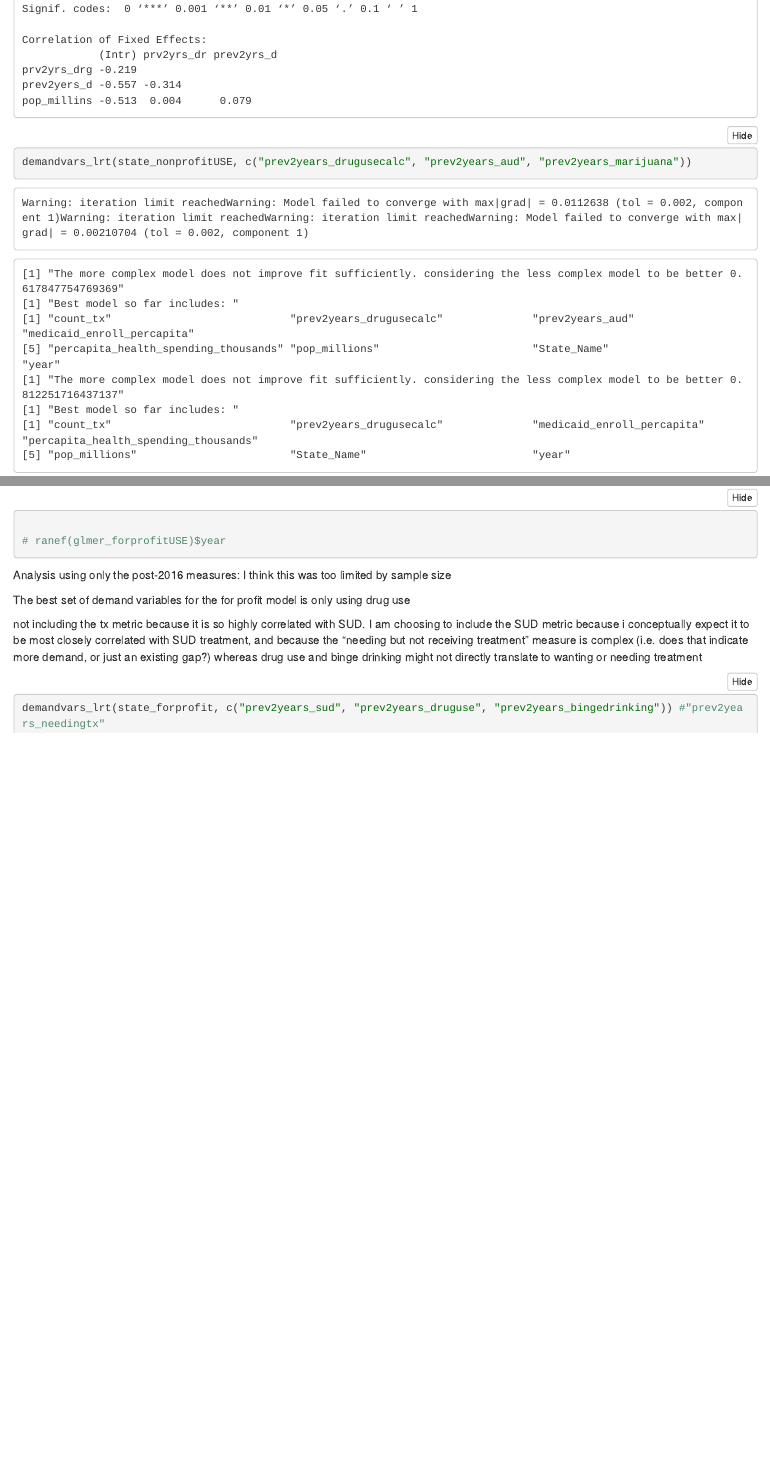
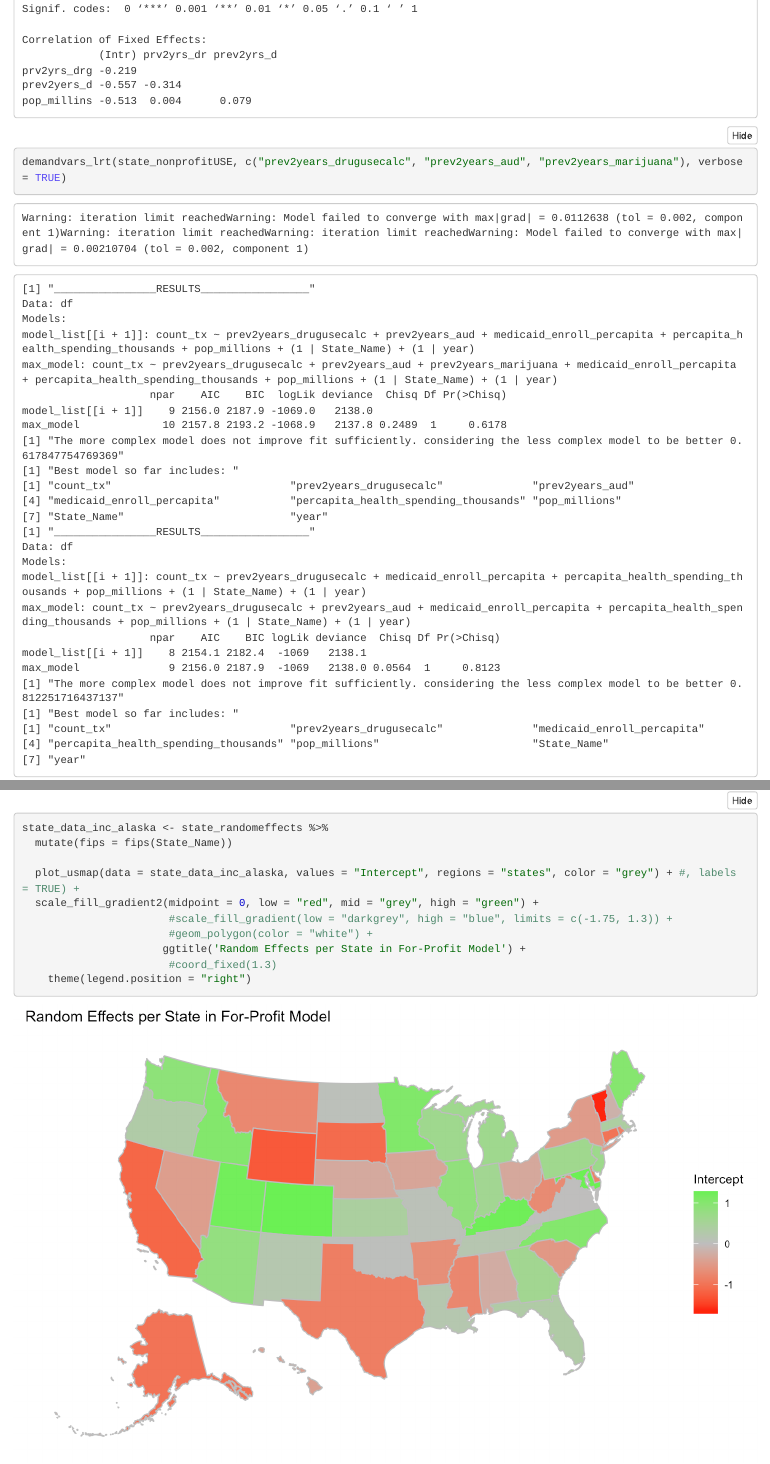
Before and after one commit to baileywellen/sud_treatment_profitstatus, an R Markdown document (SAMSHA_Analysis.Rmd): the page in a window 1100 px wide, from 10830 px down before the commit and from 11140 px down after it, so that both start at the same text, and a second part further down, joined at a grey line. The pictures show the output file SAMSHA_Analysis.nb.html that the author committed with the source, opened offline; long lines of code are wrapped.

Commit message:
added alaska and hawaii to random effects map

````diff
--- a/SAMSHA_Analysis.Rmd
+++ b/SAMSHA_Analysis.Rmd
@@ -346,6 +348,19 @@ state_randomeffects %>%
 ```
 
 
+```{r}
+state_data_inc_alaska <- state_randomeffects %>%
+  mutate(fips = fips(State_Name))
+
+  plot_usmap(data = state_data_inc_alaska, values = "Intercept", regions = "states", color = "grey") + #, labels = TRUE) +
+  scale_fill_gradient2(midpoint = 0, low = "red", mid = "grey", high = "green") +
+                       #scale_fill_gradient(low = "darkgrey", high = "blue", limits = c(-1.75, 1.3)) +
+                       #geom_polygon(color = "white") +
+                      ggtitle('Random Effects per State in For-Profit Model') +
+                       #coord_fixed(1.3)
+    theme(legend.position = "right")
+
+```
 
 
 
--- /dev/null
+++ b/correlation_matrix.csv
@@ -0,0 +1,7 @@
+"","pop_millions","percapita_health_spending_thousands","medicaid_enroll_percapita","prev2years_drugusecalc","prev2years_aud","prev2years_marijuana"
+"pop_millions",1,-0.162677416972809,0.0434938208250428,0.00137687915213438,-0.212061718662853,-0.121440690472972
+"percapita_health_spending_thousands",-0.162677416972809,1,0.323613252063031,0.60482440907046,0.313809137405726,0.46684364748495
+"medicaid_enroll_percapita",0.0434938208250428,0.323613252063031,1,0.41171396069811,0.122918992484396,0.350195339031733
+"prev2years_drugusecalc",0.00137687915213438,0.60482440907046,0.41171396069811,1,0.377117777814172,0.761696734489857
+"prev2years_aud",-0.212061718662853,0.313809137405726,0.122918992484396,0.377117777814172,1,0.404387920179623
+"prev2years_marijuana",-0.121440690472972,0.46684364748495,0.350195339031733,0.761696734489857,0.404387920179623,1
````
Also changed, not shown: Plots/randomeffects_states.png, SAMSHA_Analysis.nb.html, SAMSHA_Analysis.Rmd (2 more changed lines).
